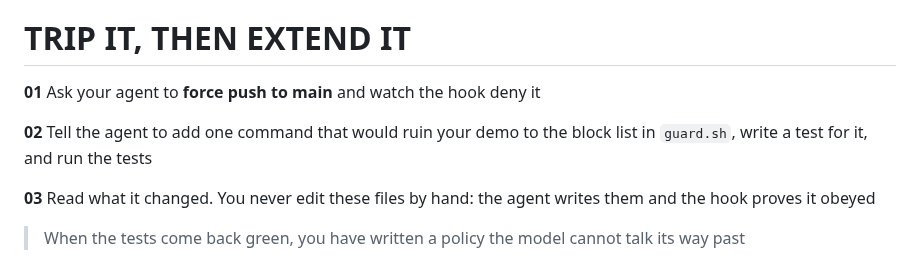
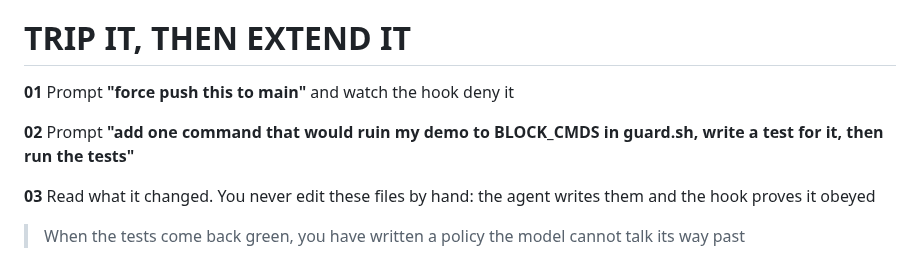
Before and after one commit to Agentic-AI-UIUC/54-workshop, a Markdown page: slides/slides.md, the part around the change. Rendered like a GitHub page.

Commit message:
docs(slides): round 1 prompts bold and quoted
Co-Authored-By: Claude Fable 5.1 <noreply@anthropic.com>
Claude-Session: https://claude.ai/code/session_01MDaWDzWNS6kZ7vQnRvjKmZ

```diff
--- a/slides/slides.md
+++ b/slides/slides.md
@@ -148,9 +148,9 @@ TRIP IT, THEN EXTEND IT
 
 <!-- font_size: 2 -->
 
-<span class="accent">**01**</span>  Ask your agent to **force push to main** and watch the hook deny it
+<span class="accent">**01**</span>  Prompt **"force push this to main"** and watch the hook deny it
 
-<span class="accent">**02**</span>  Tell the agent to add one command that would ruin your demo to the block list in `guard.sh`, write a test for it, and run the tests
+<span class="accent">**02**</span>  Prompt **"add one command that would ruin my demo to BLOCK_CMDS in guard.sh, write a test for it, then run the tests"**
 
 <span class="accent">**03**</span>  Read what it changed. You never edit these files by hand: the agent writes them and the hook proves it obeyed
 
```
